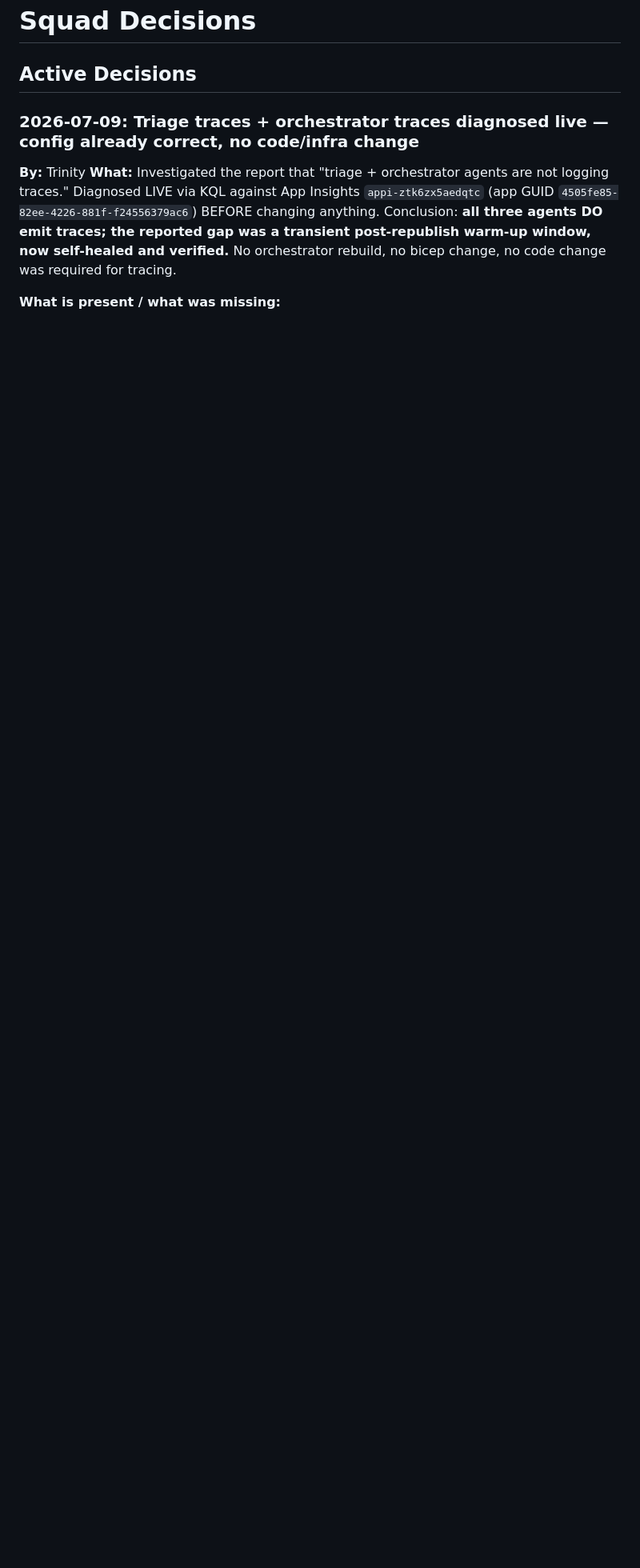
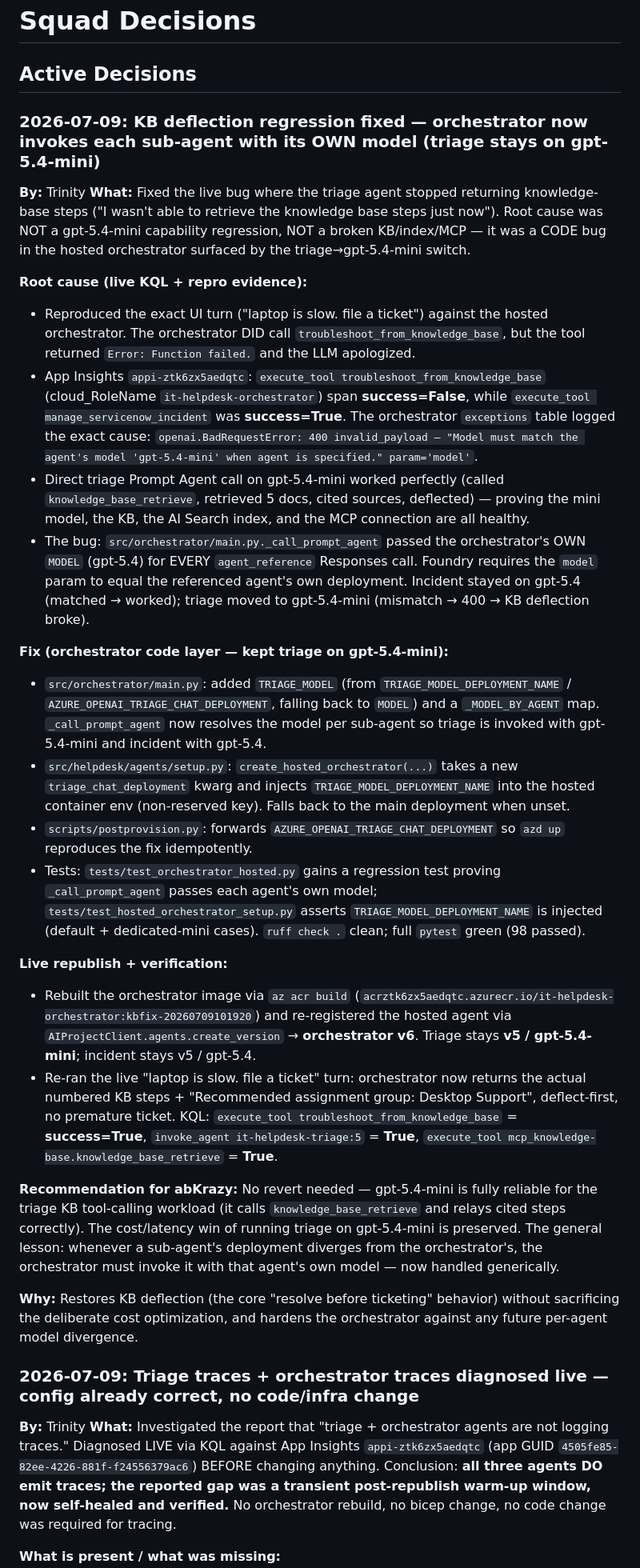
Before and after one commit to abKrazy/ITHelpdesk, a Markdown page: .squad/decisions.md, the part around the change. Shown at 80% size. Drawn GitHub-style; blank space fills up the shorter version.

Commit message:
chore(squad): log triage KB model-mismatch fix; merge decision
Co-authored-by: Copilot <223556219+Copilot@users.noreply.github.com>

```diff
--- a/.squad/decisions.md
+++ b/.squad/decisions.md
@@ -1,6 +1,69 @@
 # Squad Decisions
 
 ## Active Decisions
+
+### 2026-07-09: KB deflection regression fixed — orchestrator now invokes each sub-agent with its OWN model (triage stays on gpt-5.4-mini)
+**By:** Trinity
+**What:** Fixed the live bug where the triage agent stopped returning knowledge-base
+steps ("I wasn't able to retrieve the knowledge base steps just now"). Root cause
+was NOT a gpt-5.4-mini capability regression, NOT a broken KB/index/MCP — it was a
+CODE bug in the hosted orchestrator surfaced by the triage→gpt-5.4-mini switch.
+
+**Root cause (live KQL + repro evidence):**
+- Reproduced the exact UI turn ("laptop is slow. file a ticket") against the hosted
+  orchestrator. The orchestrator DID call `troubleshoot_from_knowledge_base`, but the
+  tool returned `Error: Function failed.` and the LLM apologized.
+- App Insights `appi-ztk6zx5aedqtc`: `execute_tool troubleshoot_from_knowledge_base`
+  (cloud_RoleName `it-helpdesk-orchestrator`) span **success=False**, while
+  `execute_tool manage_servicenow_incident` was **success=True**. The orchestrator
+  `exceptions` table logged the exact cause:
+  `openai.BadRequestError: 400 invalid_payload — "Model must match the agent's model
+  'gpt-5.4-mini' when agent is specified." param='model'`.
+- Direct triage Prompt Agent call on gpt-5.4-mini worked perfectly (called
+  `knowledge_base_retrieve`, retrieved 5 docs, cited sources, deflected) — proving the
+  mini model, the KB, the AI Search index, and the MCP connection are all healthy.
+- The bug: `src/orchestrator/main.py._call_prompt_agent` passed the orchestrator's OWN
+  `MODEL` (gpt-5.4) for EVERY `agent_reference` Responses call. Foundry requires the
+  `model` param to equal the referenced agent's own deployment. Incident stayed on
+  gpt-5.4 (matched → worked); triage moved to gpt-5.4-mini (mismatch → 400 → KB
+  deflection broke).
+
+**Fix (orchestrator code layer — kept triage on gpt-5.4-mini):**
+- `src/orchestrator/main.py`: added `TRIAGE_MODEL` (from `TRIAGE_MODEL_DEPLOYMENT_NAME`
+  / `AZURE_OPENAI_TRIAGE_CHAT_DEPLOYMENT`, falling back to `MODEL`) and a
+  `_MODEL_BY_AGENT` map. `_call_prompt_agent` now resolves the model per sub-agent so
+  triage is invoked with gpt-5.4-mini and incident with gpt-5.4.
+- `src/helpdesk/agents/setup.py`: `create_hosted_orchestrator(...)` takes a new
+  `triage_chat_deployment` kwarg and injects `TRIAGE_MODEL_DEPLOYMENT_NAME` into the
+  hosted container env (non-reserved key). Falls back to the main deployment when unset.
+- `scripts/postprovision.py`: forwards `AZURE_OPENAI_TRIAGE_CHAT_DEPLOYMENT` so `azd up`
+  reproduces the fix idempotently.
+- Tests: `tests/test_orchestrator_hosted.py` gains a regression test proving
+  `_call_prompt_agent` passes each agent's own model; `tests/test_hosted_orchestrator_setup.py`
+  asserts `TRIAGE_MODEL_DEPLOYMENT_NAME` is injected (default + dedicated-mini cases).
+  `ruff check .` clean; full `pytest` green (98 passed).
+
+**Live republish + verification:**
+- Rebuilt the orchestrator image via `az acr build`
+  (`acrztk6zx5aedqtc.azurecr.io/it-helpdesk-orchestrator:kbfix-20260709101920`) and
+  re-registered the hosted agent via `AIProjectClient.agents.create_version` →
+  **orchestrator v6**. Triage stays **v5 / gpt-5.4-mini**; incident stays v5 / gpt-5.4.
+- Re-ran the live "laptop is slow. file a ticket" turn: orchestrator now returns the
+  actual numbered KB steps + "Recommended assignment group: Desktop Support",
+  deflect-first, no premature ticket. KQL: `execute_tool troubleshoot_from_knowledge_base`
+  = **success=True**, `invoke_agent it-helpdesk-triage:5` = **True**,
+  `execute_tool mcp_knowledge-base.knowledge_base_retrieve` = **True**.
+
+**Recommendation for abKrazy:** No revert needed — gpt-5.4-mini is fully reliable for
+the triage KB tool-calling workload (it calls `knowledge_base_retrieve` and relays cited
+steps correctly). The cost/latency win of running triage on gpt-5.4-mini is preserved.
+The general lesson: whenever a sub-agent's deployment diverges from the orchestrator's,
+the orchestrator must invoke it with that agent's own model — now handled generically.
+
+**Why:** Restores KB deflection (the core "resolve before ticketing" behavior) without
+sacrificing the deliberate cost optimization, and hardens the orchestrator against any
+future per-agent model divergence.
+
 
 ### 2026-07-09: Triage traces + orchestrator traces diagnosed live — config already correct, no code/infra change
 **By:** Trinity
```
